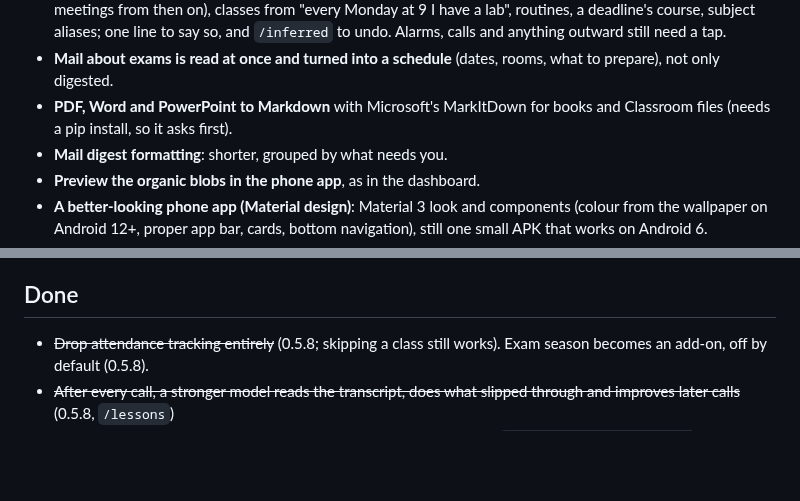
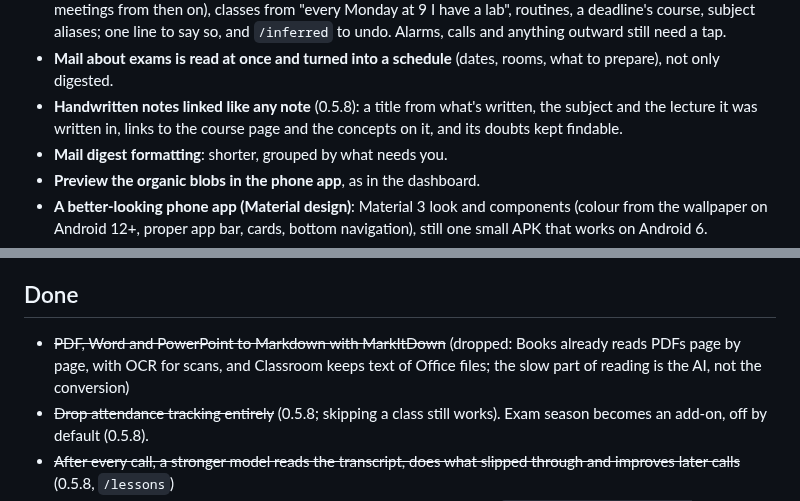
Before and after one commit to avtarfr/kurooto, a Markdown page: docs/REQUESTED.md, 2 parts joined by grey strips. Rendered like a GitHub page; blank space fills up the shorter version.

Commit message:
Requested: MarkItDown dropped; handwritten notes linked like any note (0.5.8)
Co-Authored-By: Claude Opus 5.5 <noreply@anthropic.com>

```diff
--- a/docs/REQUESTED.md
+++ b/docs/REQUESTED.md
@@ -33,8 +33,8 @@ Standing plans, never struck through.
   meetings from then on), classes from "every Monday at 9 I have a lab", routines, a deadline's course, subject
   aliases; one line to say so, and `/inferred` to undo. Alarms, calls and anything outward still need a tap.
 - **Mail about exams is read at once and turned into a schedule** (dates, rooms, what to prepare), not only digested.
-- **PDF, Word and PowerPoint to Markdown** with Microsoft's MarkItDown for books and Classroom files (needs a pip
-  install, so it asks first).
+- **Handwritten notes linked like any note** (0.5.8): a title from what's written, the subject and the lecture it
+  was written in, links to the course page and the concepts on it, and its doubts kept findable.
 - **Mail digest formatting**: shorter, grouped by what needs you.
 - **Preview the organic blobs in the phone app**, as in the dashboard.
 - **A better-looking phone app (Material design)**: Material 3 look and components (colour from the wallpaper on
@@ -53,6 +53,8 @@ Standing plans, never struck through.
 - **Check that every button works after a restart** (buttons on older messages once did nothing).
 
 ## Done
+- ~~PDF, Word and PowerPoint to Markdown with MarkItDown~~ (dropped: Books already reads PDFs page by page, with
+  OCR for scans, and Classroom keeps text of Office files; the slow part of reading is the AI, not the conversion)
 - ~~Drop attendance tracking entirely~~ (0.5.8; skipping a class still works). Exam season becomes an add-on, off by
   default (0.5.8).
 - ~~After every call, a stronger model reads the transcript, does what slipped through and improves later calls~~
```
